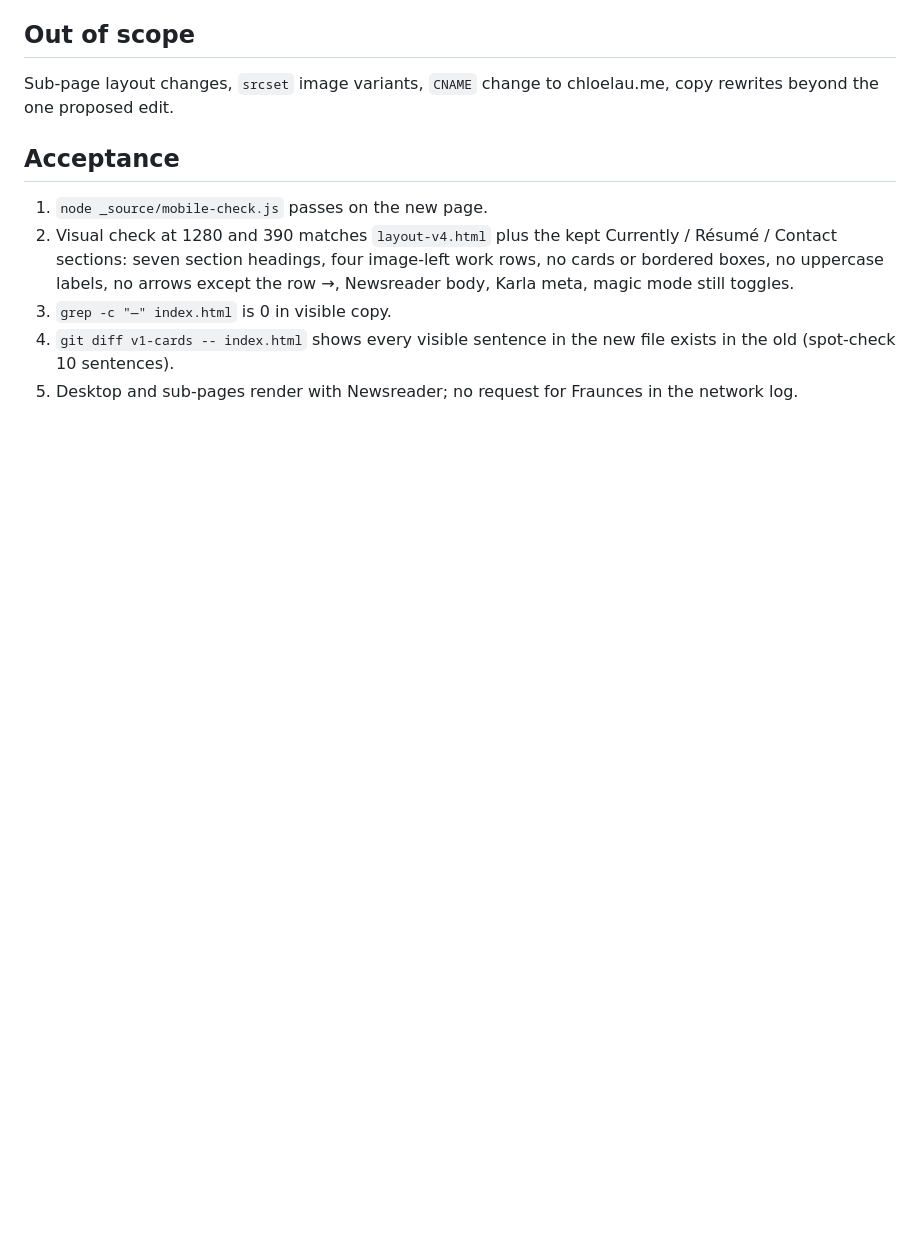
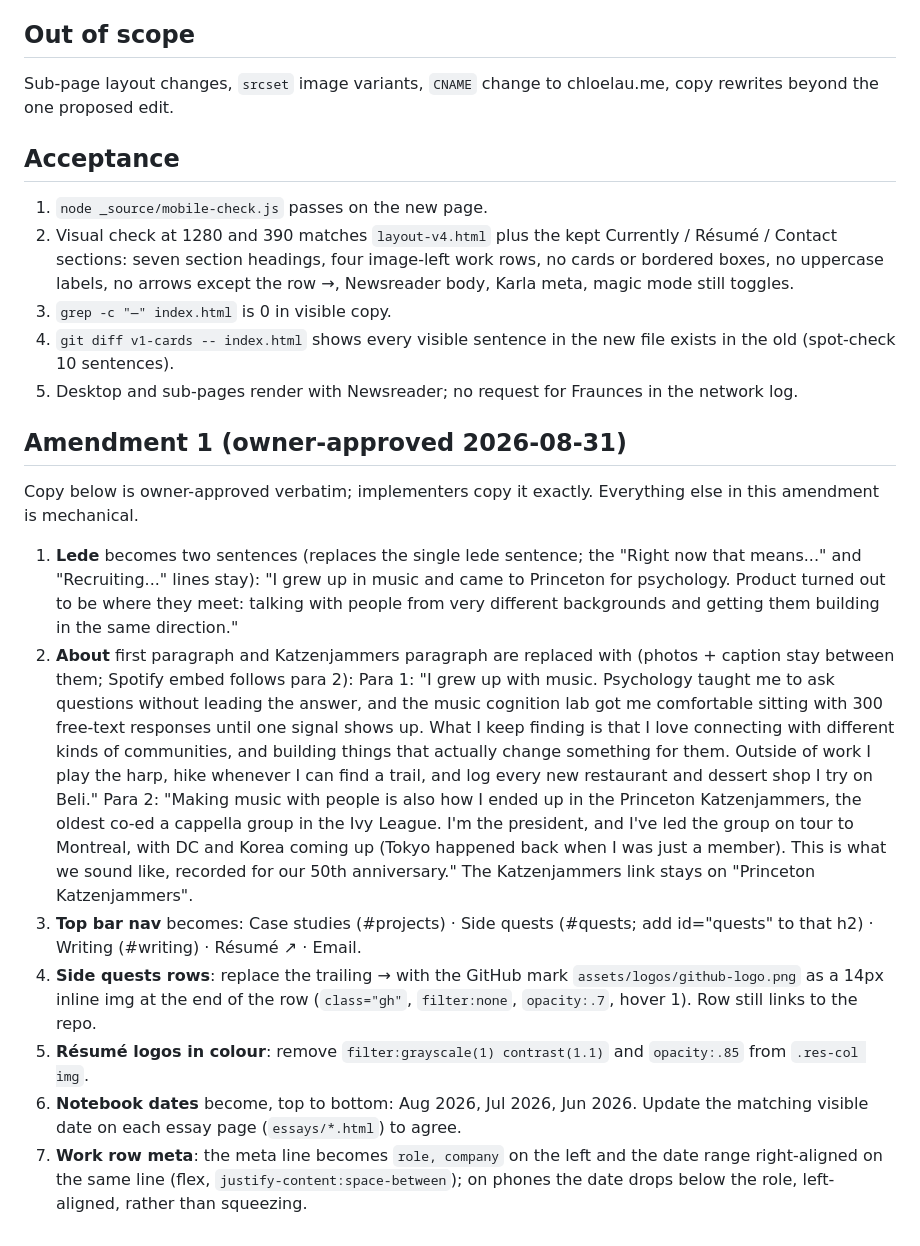
Before and after one commit to lauechlo/lauechlo.github.io, a Markdown page: _source/specs/2026-08-29-plain-redesign-design.md, the part around the change. Drawn GitHub-style; blank space fills up the shorter version.

Commit message:
docs: amendment 1 (approved copy, nav tabs, github marks, colour logos, 2026 dates, meta layout)

```diff
--- a/_source/specs/2026-08-29-plain-redesign-design.md
+++ b/_source/specs/2026-08-29-plain-redesign-design.md
@@ -70,3 +70,19 @@ Sub-page layout changes, `srcset` image variants, `CNAME` change to chloelau.me,
 3. `grep -c "—" index.html` is 0 in visible copy.
 4. `git diff v1-cards -- index.html` shows every visible sentence in the new file exists in the old (spot-check 10 sentences).
 5. Desktop and sub-pages render with Newsreader; no request for Fraunces in the network log.
+
+## Amendment 1 (owner-approved 2026-08-31)
+
+Copy below is owner-approved verbatim; implementers copy it exactly. Everything else in this amendment is mechanical.
+
+1. **Lede** becomes two sentences (replaces the single lede sentence; the "Right now that means..." and "Recruiting..." lines stay):
+   "I grew up in music and came to Princeton for psychology. Product turned out to be where they meet: talking with people from very different backgrounds and getting them building in the same direction."
+2. **About** first paragraph and Katzenjammers paragraph are replaced with (photos + caption stay between them; Spotify embed follows para 2):
+   Para 1: "I grew up with music. Psychology taught me to ask questions without leading the answer, and the music cognition lab got me comfortable sitting with 300 free-text responses until one signal shows up. What I keep finding is that I love connecting with different kinds of communities, and building things that actually change something for them. Outside of work I play the harp, hike whenever I can find a trail, and log every new restaurant and dessert shop I try on Beli."
+   Para 2: "Making music with people is also how I ended up in the Princeton Katzenjammers, the oldest co-ed a cappella group in the Ivy League. I'm the president, and I've led the group on tour to Montreal, with DC and Korea coming up (Tokyo happened back when I was just a member). This is what we sound like, recorded for our 50th anniversary."
+   The Katzenjammers link stays on "Princeton Katzenjammers".
+3. **Top bar nav** becomes: Case studies (#projects) · Side quests (#quests; add id="quests" to that h2) · Writing (#writing) · Résumé ↗ · Email.
+4. **Side quests rows**: replace the trailing → with the GitHub mark `assets/logos/github-logo.png` as a 14px inline img at the end of the row (`class="gh"`, `filter:none`, `opacity:.7`, hover 1). Row still links to the repo.
+5. **Résumé logos in colour**: remove `filter:grayscale(1) contrast(1.1)` and `opacity:.85` from `.res-col img`.
+6. **Notebook dates** become, top to bottom: Aug 2026, Jul 2026, Jun 2026. Update the matching visible date on each essay page (`essays/*.html`) to agree.
+7. **Work row meta**: the meta line becomes `role, company` on the left and the date range right-aligned on the same line (flex, `justify-content:space-between`); on phones the date drops below the role, left-aligned, rather than squeezing.
```
Also changed, not shown: _source/plans/2026-08-29-plain-redesign.md (+18 -0 lines).
